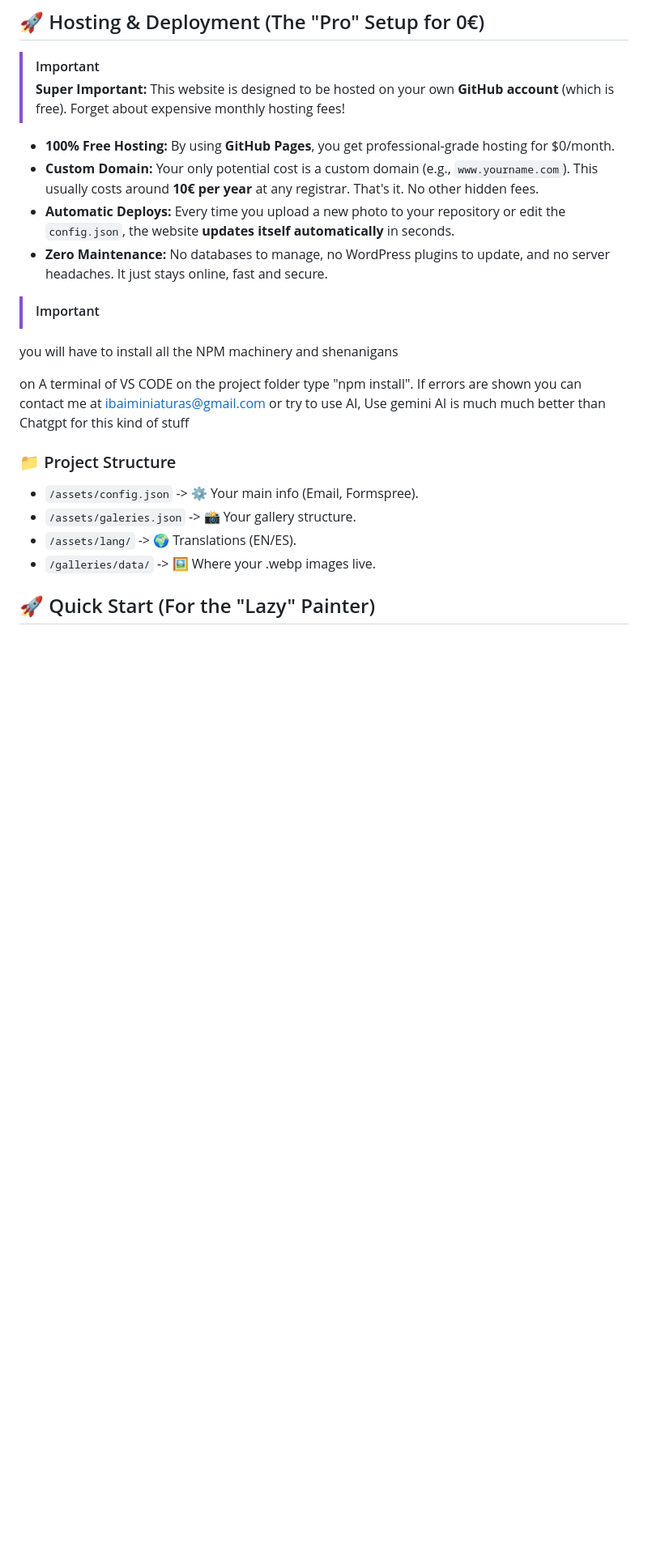
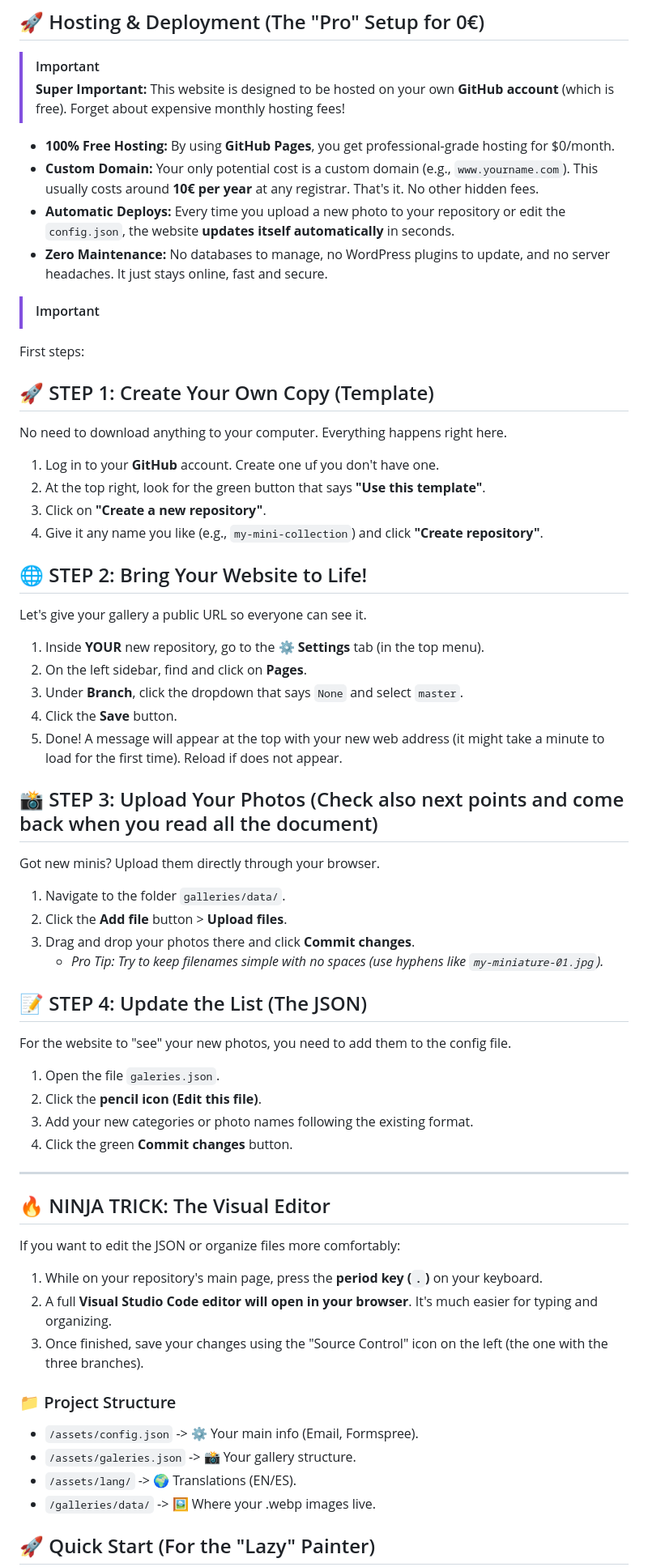
Before and after one commit to ibaiminiaturas/PortfolioWebTemplate, a Markdown page: README.md, the part around one of its changes. Shown at 81% size. GitHub-like rendering; blank space fills up the shorter version.

```diff
--- a/README.md
+++ b/README.md
@@ -7,16 +7,58 @@ Managed entirely via **JSON configuration**, this template allows you to showcas
 
 > [!IMPORTANT]
 > **Super Important:** This website is designed to be hosted on your own **GitHub account** (which is free). Forget about expensive monthly hosting fees!
-
 * **100% Free Hosting:** By using **GitHub Pages**, you get professional-grade hosting for $0/month.
 * **Custom Domain:** Your only potential cost is a custom domain (e.g., `www.yourname.com`). This usually costs around **10€ per year** at any registrar. That's it. No other hidden fees.
 * **Automatic Deploys:** Every time you upload a new photo to your repository or edit the `config.json`, the website **updates itself automatically** in seconds.
 * **Zero Maintenance:** No databases to manage, no WordPress plugins to update, and no server headaches. It just stays online, fast and secure.
 
 > [!IMPORTANT]
-you will have to install all the NPM machinery and shenanigans
 
-on A terminal of VS CODE on the project folder type "npm install". If errors are shown you can contact me at ibaiminiaturas@gmail.com or try to use AI, Use gemini AI is much much better than Chatgpt for this kind of stuff
+First steps:
+
+## 🚀 STEP 1: Create Your Own Copy (Template)
+No need to download anything to your computer. Everything happens right here.
+
+1. Log in to your **GitHub** account. Create one uf you don't have one.
+2. At the top right, look for the green button that says **"Use this template"**.
+3. Click on **"Create a new repository"**.
+4. Give it any name you like (e.g., `my-mini-collection`) and click **"Create repository"**.
+
+
+## 🌐 STEP 2: Bring Your Website to Life!
+Let's give your gallery a public URL so everyone can see it.
+
+1. Inside **YOUR** new repository, go to the ⚙️ **Settings** tab (in the top menu).
+2. On the left sidebar, find and click on **Pages**.
+3. Under **Branch**, click the dropdown that says `None` and select `master`.
+4. Click the **Save** button.
+5. Done! A message will appear at the top with your new web address (it might take a minute to load for the first time). Reload if does not appear.
+
+## 📸 STEP 3: Upload Your Photos (Check also next points and come back when you read all the document)
+Got new minis? Upload them directly through your browser.
+
+1. Navigate to the folder `galleries/data/`.
+2. Click the **Add file** button > **Upload files**.
+3. Drag and drop your photos there and click **Commit changes**.
+   * *Pro Tip: Try to keep filenames simple with no spaces (use hyphens like `my-miniature-01.jpg`).*
+
+## 📝 STEP 4: Update the List (The JSON)
+For the website to "see" your new photos, you need to add them to the config file.
+
+1. Open the file `galeries.json`.
+2. Click the **pencil icon (Edit this file)**.
+3. Add your new categories or photo names following the existing format.
+4. Click the green **Commit changes** button.
+
+---
+
+## 🔥 NINJA TRICK: The Visual Editor
+If you want to edit the JSON or organize files more comfortably:
+1. While on your repository's main page, press the **period key (`.`)** on your keyboard.
+2. A full **Visual Studio Code editor will open in your browser**. It's much easier for typing and organizing.
+3. Once finished, save your changes using the "Source Control" icon on the left (the one with the three branches).
+
+
 
 ### 📁 Project Structure
 - `/assets/config.json` -> ⚙️ Your main info (Email, Formspree).
```
Also changed, not shown: other parts of README.md (+7 -0 lines).
